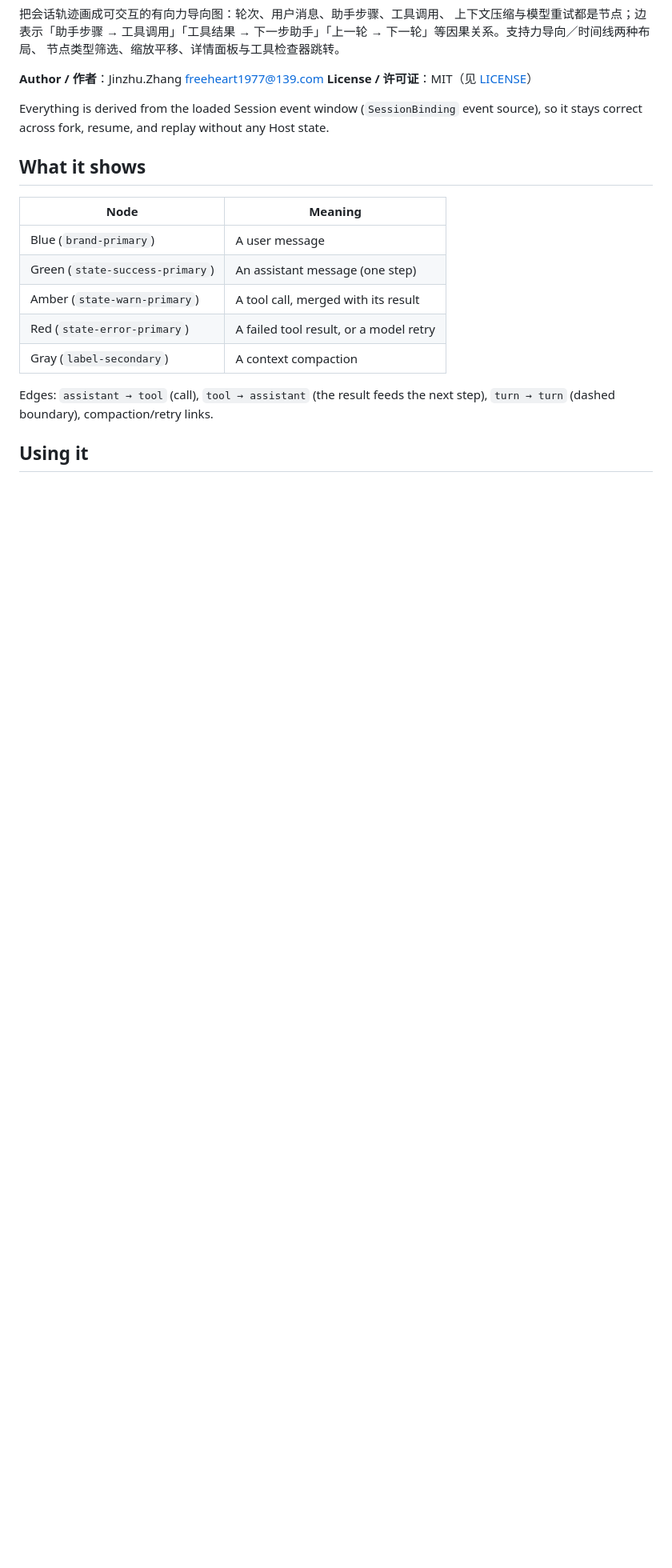
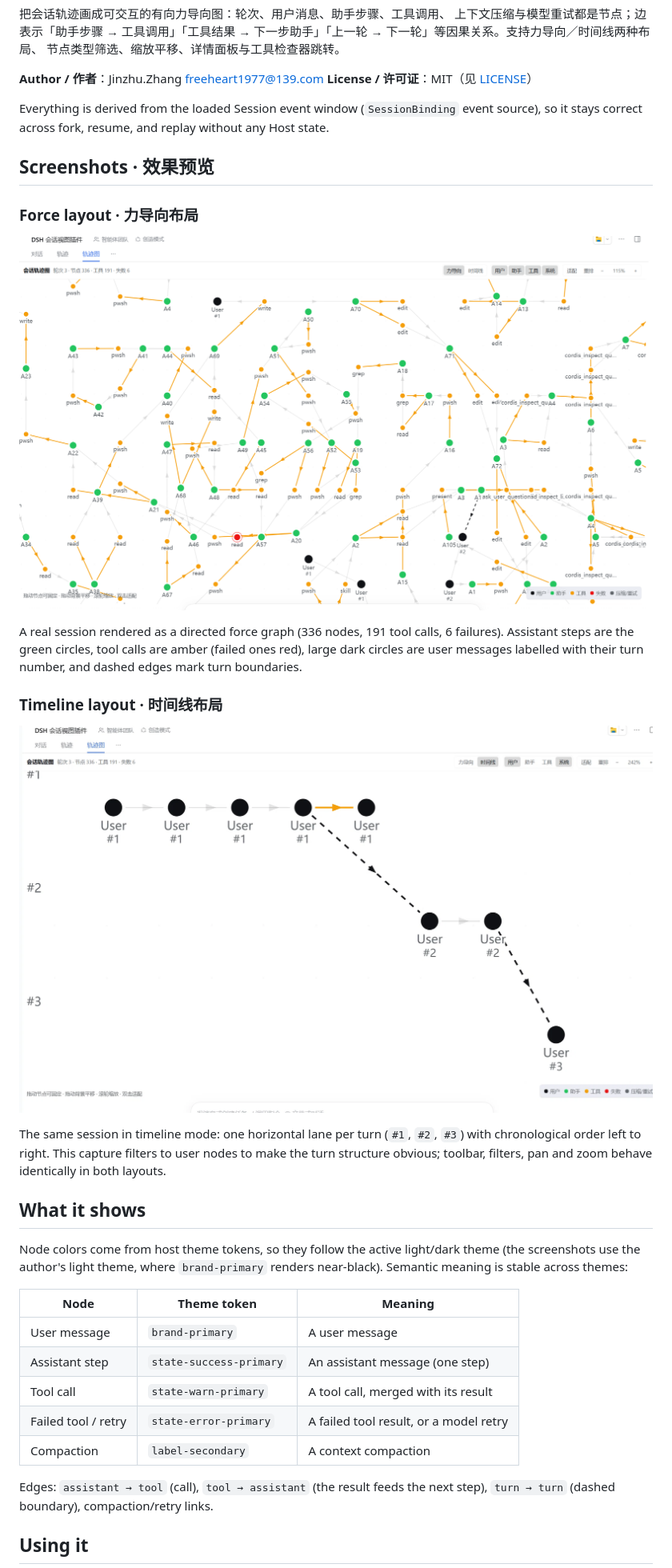
Before and after one commit to freeheart/dsh-session-graph, a Markdown page: README.md, the part around one of its changes. Shown at 80% size. GitHub-like rendering; pictures changed too: docs/screenshots/force-layout.png (added), docs/screenshots/timeline-layout.png (added); blank space fills up the shorter version.

Commit message:
docs: add force and timeline screenshots to the README
Captures from a live DSH profile (336 nodes / 191 tool calls / 6 failures)
show the force layout and the per-turn timeline lanes. Bump the package to
1.0.1 so distributed archives carry the new README and images.

```diff
--- a/README.md
+++ b/README.md
@@ -19,15 +19,39 @@ Everything is derived from the loaded Session event window (`SessionBinding`
 event source), so it stays correct across fork, resume, and replay without any
 Host state.
 
+## Screenshots · 效果预览
+
+### Force layout · 力导向布局
+
+![Force layout: a live session trajectory rendered as a directed graph](docs/screenshots/force-layout.png)
+
+A real session rendered as a directed force graph (336 nodes, 191 tool calls,
+6 failures). Assistant steps are the green circles, tool calls are amber (failed
+ones red), large dark circles are user messages labelled with their turn number,
+and dashed edges mark turn boundaries.
+
+### Timeline layout · 时间线布局
+
+![Timeline layout: one lane per turn](docs/screenshots/timeline-layout.png)
+
+The same session in timeline mode: one horizontal lane per turn (`#1`, `#2`,
+`#3`) with chronological order left to right. This capture filters to user
+nodes to make the turn structure obvious; toolbar, filters, pan and zoom behave
+identically in both layouts.
+
 ## What it shows
 
-| Node | Meaning |
-| --- | --- |
-| Blue (`brand-primary`) | A user message |
-| Green (`state-success-primary`) | An assistant message (one step) |
-| Amber (`state-warn-primary`) | A tool call, merged with its result |
-| Red (`state-error-primary`) | A failed tool result, or a model retry |
-| Gray (`label-secondary`) | A context compaction |
+Node colors come from host theme tokens, so they follow the active light/dark
+theme (the screenshots use the author's light theme, where `brand-primary`
+renders near-black). Semantic meaning is stable across themes:
+
+| Node | Theme token | Meaning |
+| --- | --- | --- |
+| User message | `brand-primary` | A user message |
+| Assistant step | `state-success-primary` | An assistant message (one step) |
+| Tool call | `state-warn-primary` | A tool call, merged with its result |
+| Failed tool / retry | `state-error-primary` | A failed tool result, or a model retry |
+| Compaction | `label-secondary` | A context compaction |
 
 Edges: `assistant → tool` (call), `tool → assistant` (the result feeds the next
 step), `turn → turn` (dashed boundary), compaction/retry links.
```
Also changed, not shown: other parts of README.md (+5 -3 lines), 1 other file.
